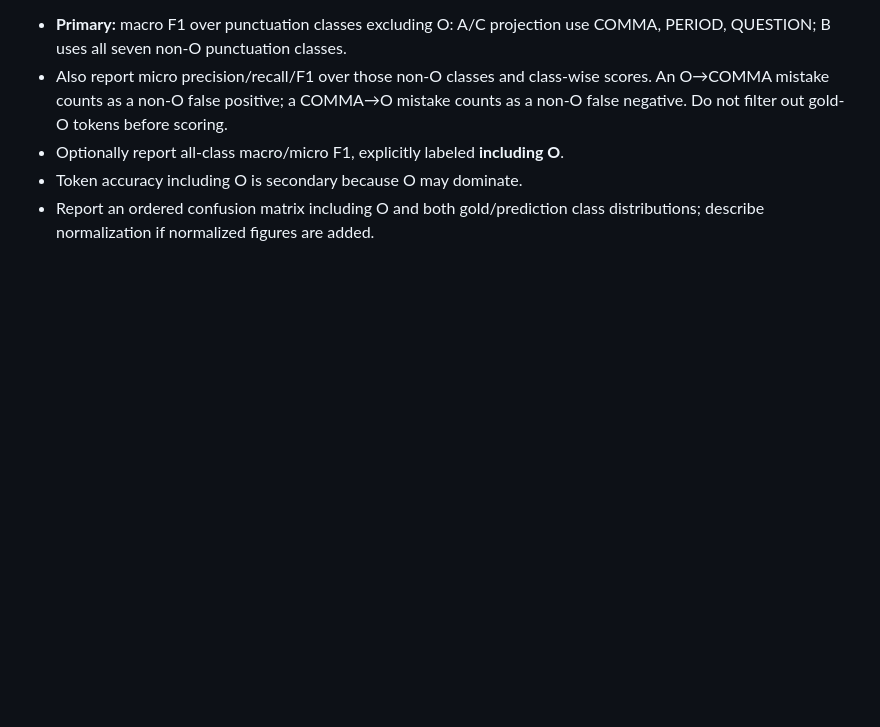
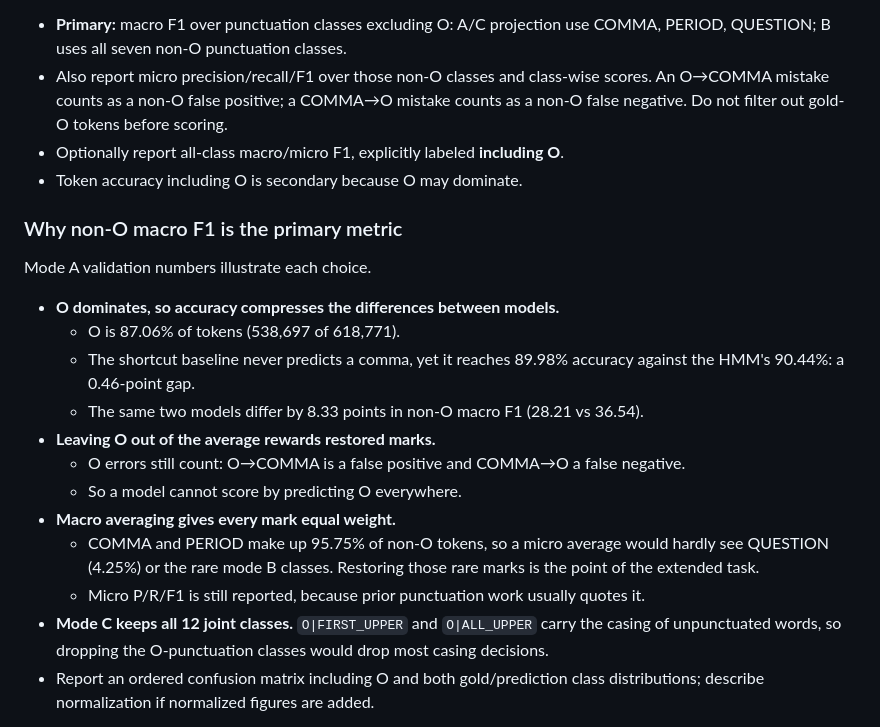
Before and after one commit to Rxd3/RECAP, a Markdown page: docs/EVALUATION_PROTOCOL.md, the part around the change. Rendered like a GitHub page; blank space fills up the shorter version.

```diff
--- a/docs/EVALUATION_PROTOCOL.md
+++ b/docs/EVALUATION_PROTOCOL.md
@@ -39,6 +39,22 @@ predicted count. Label names and support accompany every table.
   counts as a non-O false negative. Do not filter out gold-O tokens before scoring.
 - Optionally report all-class macro/micro F1, explicitly labeled **including O**.
 - Token accuracy including O is secondary because O may dominate.
+
+### Why non-O macro F1 is the primary metric
+
+Mode A validation numbers illustrate each choice.
+
+- **O dominates, so accuracy compresses the differences between models.**
+  - O is 87.06% of tokens (538,697 of 618,771).
+  - The shortcut baseline never predicts a comma, yet it reaches 89.98% accuracy against the HMM's 90.44%: a 0.46-point gap.
+  - The same two models differ by 8.33 points in non-O macro F1 (28.21 vs 36.54).
+- **Leaving O out of the average rewards restored marks.**
+  - O errors still count: O→COMMA is a false positive and COMMA→O a false negative.
+  - So a model cannot score by predicting O everywhere.
+- **Macro averaging gives every mark equal weight.**
+  - COMMA and PERIOD make up 95.75% of non-O tokens, so a micro average would hardly see QUESTION (4.25%) or the rare mode B classes. Restoring those rare marks is the point of the extended task.
+  - Micro P/R/F1 is still reported, because prior punctuation work usually quotes it.
+- **Mode C keeps all 12 joint classes.** `O|FIRST_UPPER` and `O|ALL_UPPER` carry the casing of unpunctuated words, so dropping the O-punctuation classes would drop most casing decisions.
 - Report an ordered confusion matrix including O and both gold/prediction class
   distributions; describe normalization if normalized figures are added.
 
```
Also changed, not shown: docs/EVALUATION_RESULTS.md (+1 -1 lines), docs/EVALUATION_RESULTS_CRF.md (added, +345 -0 lines).
